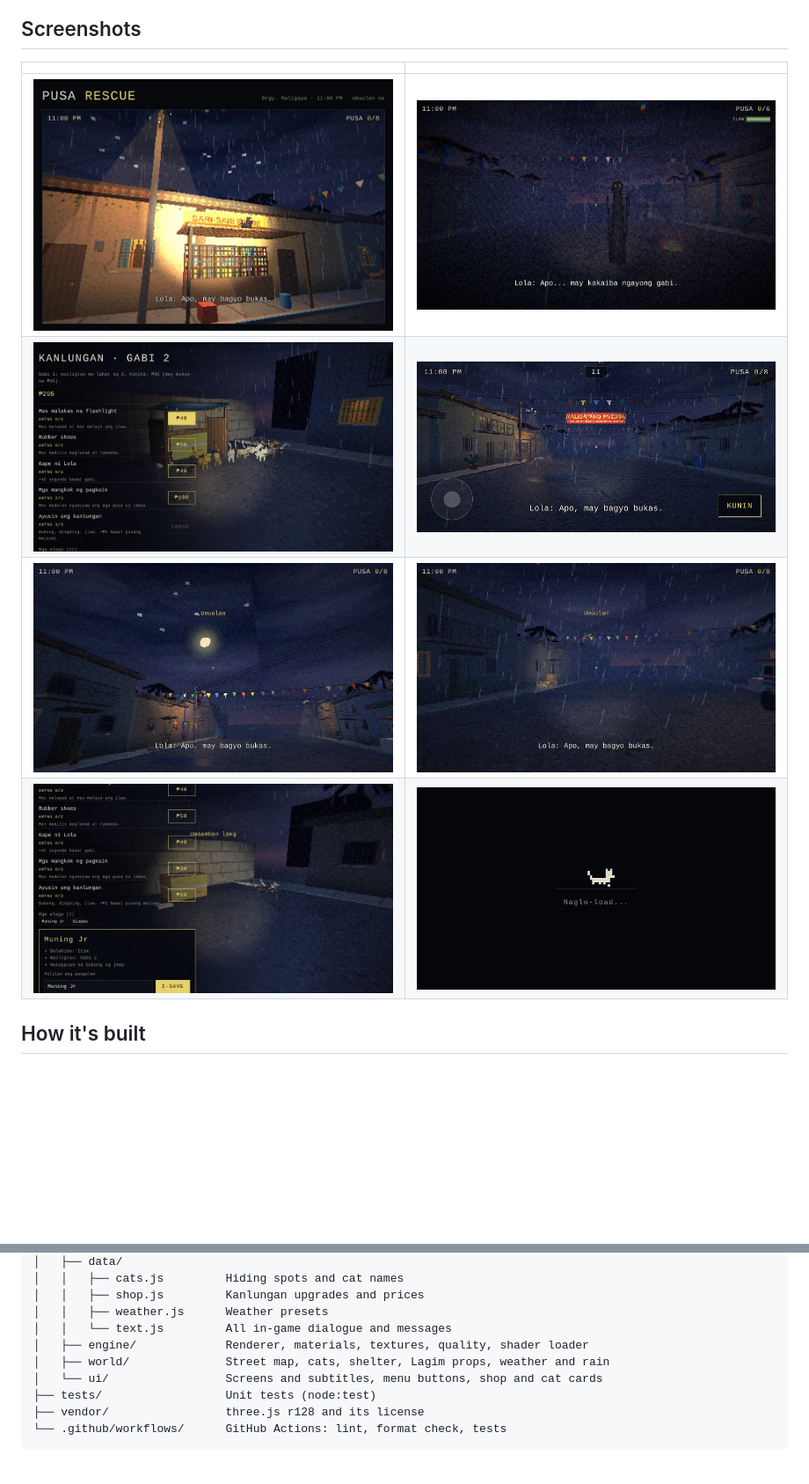
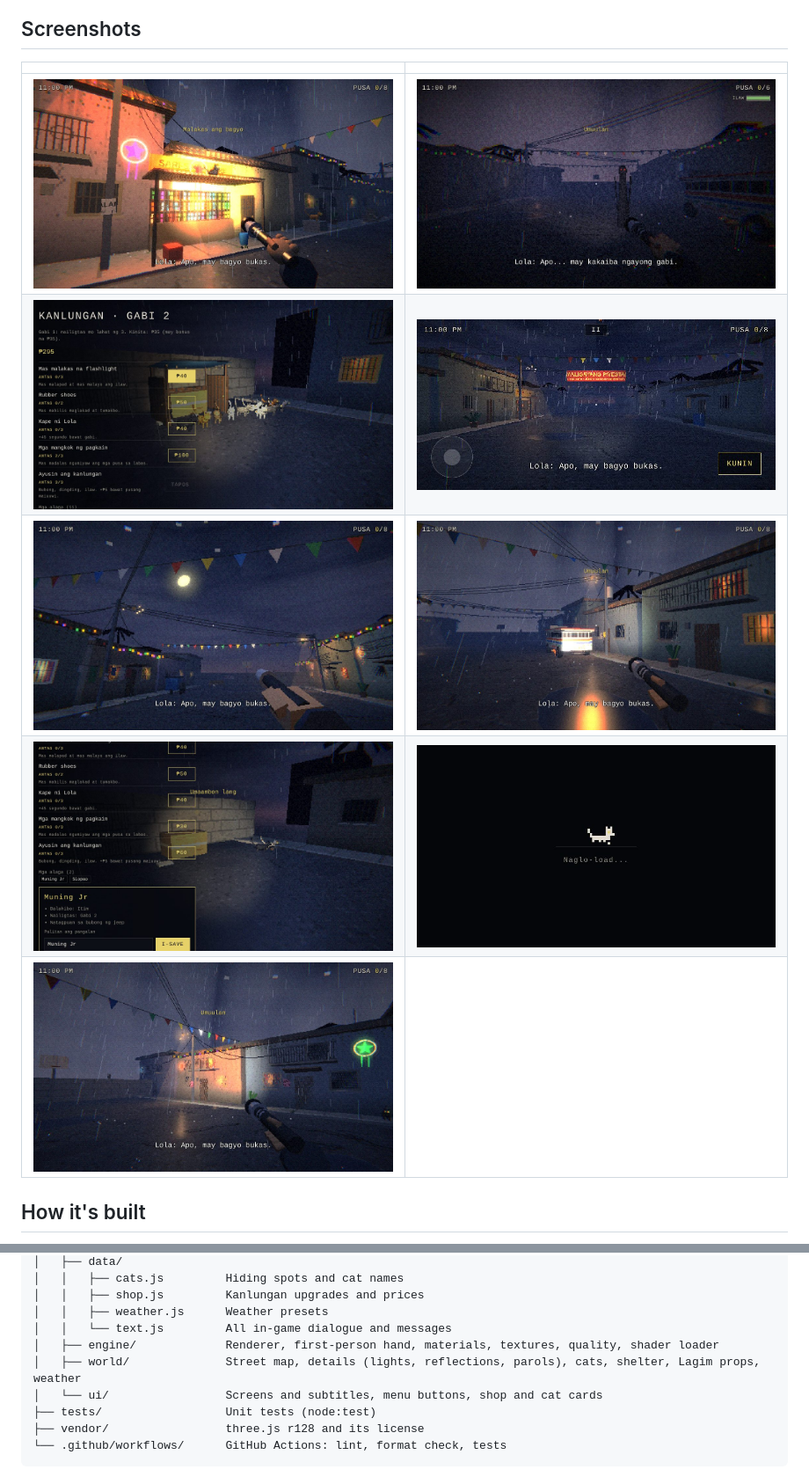
Before and after one commit to justinellarioza-specto/pusa-rescue, a Markdown page: README.md, 2 parts joined by grey strips. Shown: that part at 88% size. Drawn GitHub-style; pictures changed too: screenshots/clear-night.jpg, screenshots/lagim.jpg, screenshots/sari-sari.jpg; blank space fills up the shorter version.

```diff
--- a/README.md
+++ b/README.md
@@ -44,12 +46,13 @@ Tips: cats' eyes shine when your flashlight hits them, and their meows come from
 
 ## Screenshots
 
-|                                                 |                                            |
-| ----------------------------------------------- | ------------------------------------------ |
-| ![Sari-sari store](screenshots/sari-sari.jpg)   | ![Lagim mode](screenshots/lagim.jpg)       |
-| ![Kanlungan shelter](screenshots/kanlungan.jpg) | ![Phone controls](screenshots/phone.jpg)   |
-| ![Clear night](screenshots/clear-night.jpg)     | ![Storm](screenshots/storm.jpg)            |
-| ![Cat card](screenshots/cat-card.jpg)           | ![Loading screen](screenshots/loading.jpg) |
+|                                                               |                                            |
+| ------------------------------------------------------------- | ------------------------------------------ |
+| ![Sari-sari store](screenshots/sari-sari.jpg)                 | ![Lagim mode](screenshots/lagim.jpg)       |
+| ![Kanlungan shelter](screenshots/kanlungan.jpg)               | ![Phone controls](screenshots/phone.jpg)   |
+| ![Clear night](screenshots/clear-night.jpg)                   | ![Storm](screenshots/storm.jpg)            |
+| ![Cat card](screenshots/cat-card.jpg)                         | ![Loading screen](screenshots/loading.jpg) |
+| ![Parols and Christmas lights](screenshots/street-lights.jpg) |                                            |
 
 ## How it's built
 
@@ -89,8 +92,8 @@ pusa-rescue/
 │   │   ├── shop.js         Kanlungan upgrades and prices
 │   │   ├── weather.js      Weather presets
 │   │   └── text.js         All in-game dialogue and messages
-│   ├── engine/             Renderer, materials, textures, quality, shader loader
-│   ├── world/              Street map, cats, shelter, Lagim props, weather and rain
+│   ├── engine/             Renderer, first-person hand, materials, textures, quality, shader loader
+│   ├── world/              Street map, details (lights, reflections, parols), cats, shelter, Lagim props, weather
 │   └── ui/                 Screens and subtitles, menu buttons, shop and cat cards
 ├── tests/                  Unit tests (node:test)
 ├── vendor/                 three.js r128 and its license
```
Also changed, not shown: other parts of README.md (+2 -0 lines), screenshots/menu.jpg, 10 other files.
